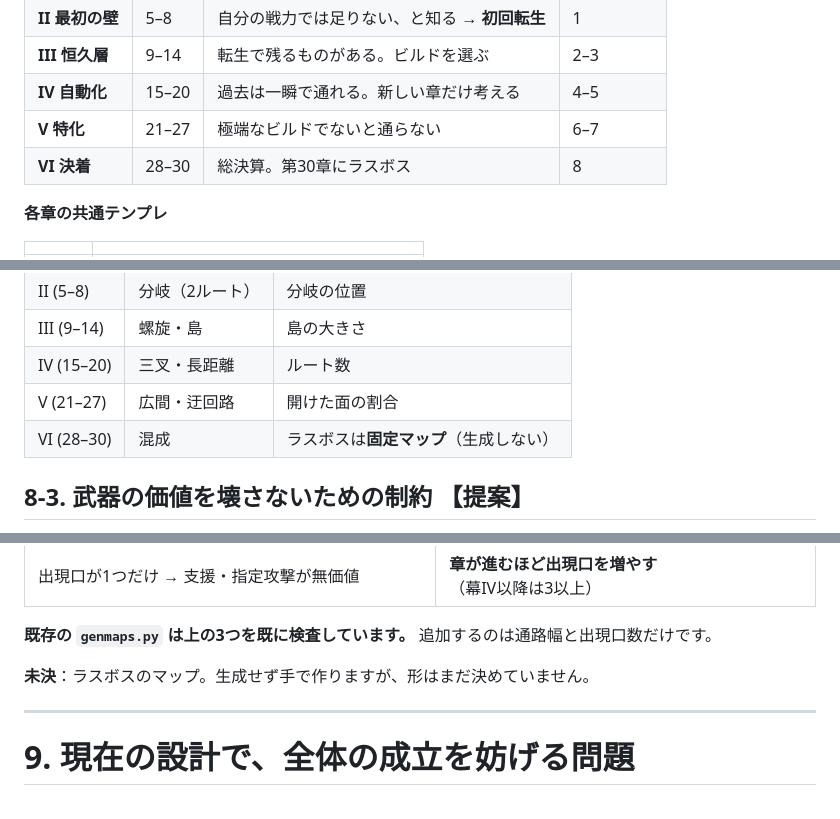
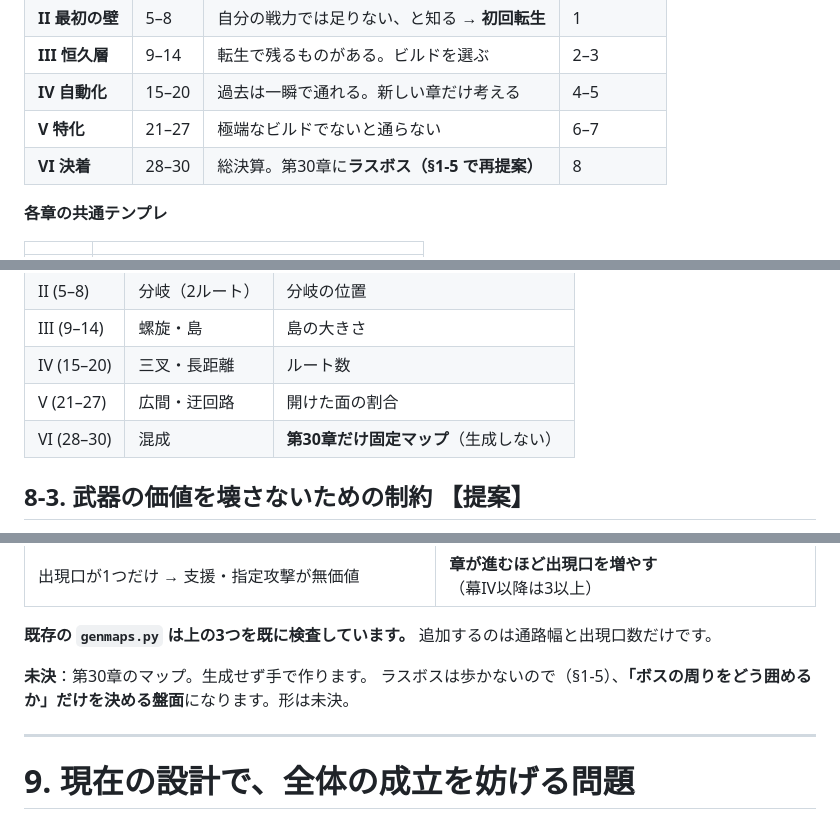
Before and after one commit to sakuraraichi-lang/TOWERINKURI, a Markdown page: docs/DESIGN-MASTER-2026-09-20.md, 3 parts joined by grey strips. Rendered like a GitHub page.

```diff
--- a/docs/DESIGN-MASTER-2026-09-20.md
+++ b/docs/DESIGN-MASTER-2026-09-20.md
@@ -86,7 +95,7 @@
 | **III 恒久層** | 9–14 | 転生で残るものがある。ビルドを選ぶ | 2–3 |
 | **IV 自動化** | 15–20 | 過去は一瞬で通れる。新しい章だけ考える | 4–5 |
 | **V 特化** | 21–27 | 極端なビルドでないと通らない | 6–7 |
-| **VI 決着** | 28–30 | 総決算。第30章にラスボス | 8 |
+| **VI 決着** | 28–30 | 総決算。第30章に**ラスボス（§1-5 で再提案）** | 8 |
 
 **各章の共通テンプレ**
 
@@ -706,7 +782,7 @@ mod 47枚のうち、**「ダメージ ×1.32」のような倍率だけのカ
 | III (9–14) | 螺旋・島 | 島の大きさ |
 | IV (15–20) | 三叉・長距離 | ルート数 |
 | V (21–27) | 広間・迂回路 | 開けた面の割合 |
-| VI (28–30) | 混成 | ラスボスは**固定マップ**（生成しない） |
+| VI (28–30) | 混成 | **第30章だけ固定マップ**（生成しない） |
 
 ## 8-3. 武器の価値を壊さないための制約 【提案】
 
@@ -722,7 +798,8 @@ mod 47枚のうち、**「ダメージ ×1.32」のような倍率だけのカ
 
 **既存の `genmaps.py` は上の3つを既に検査しています。** 追加するのは通路幅と出現口数だけです。
 
-**未決**：ラスボスのマップ。生成せず手で作りますが、形はまだ決めていません。
+**未決**：第30章のマップ。生成せず手で作ります。
+ラスボスは歩かないので（§1-5）、**「ボスの周りをどう囲めるか」だけを決める盤面**になります。形は未決。
 
 ---
 
```
Also changed, not shown: other parts of docs/DESIGN-MASTER-2026-09-20.md (+85 -4 lines).
